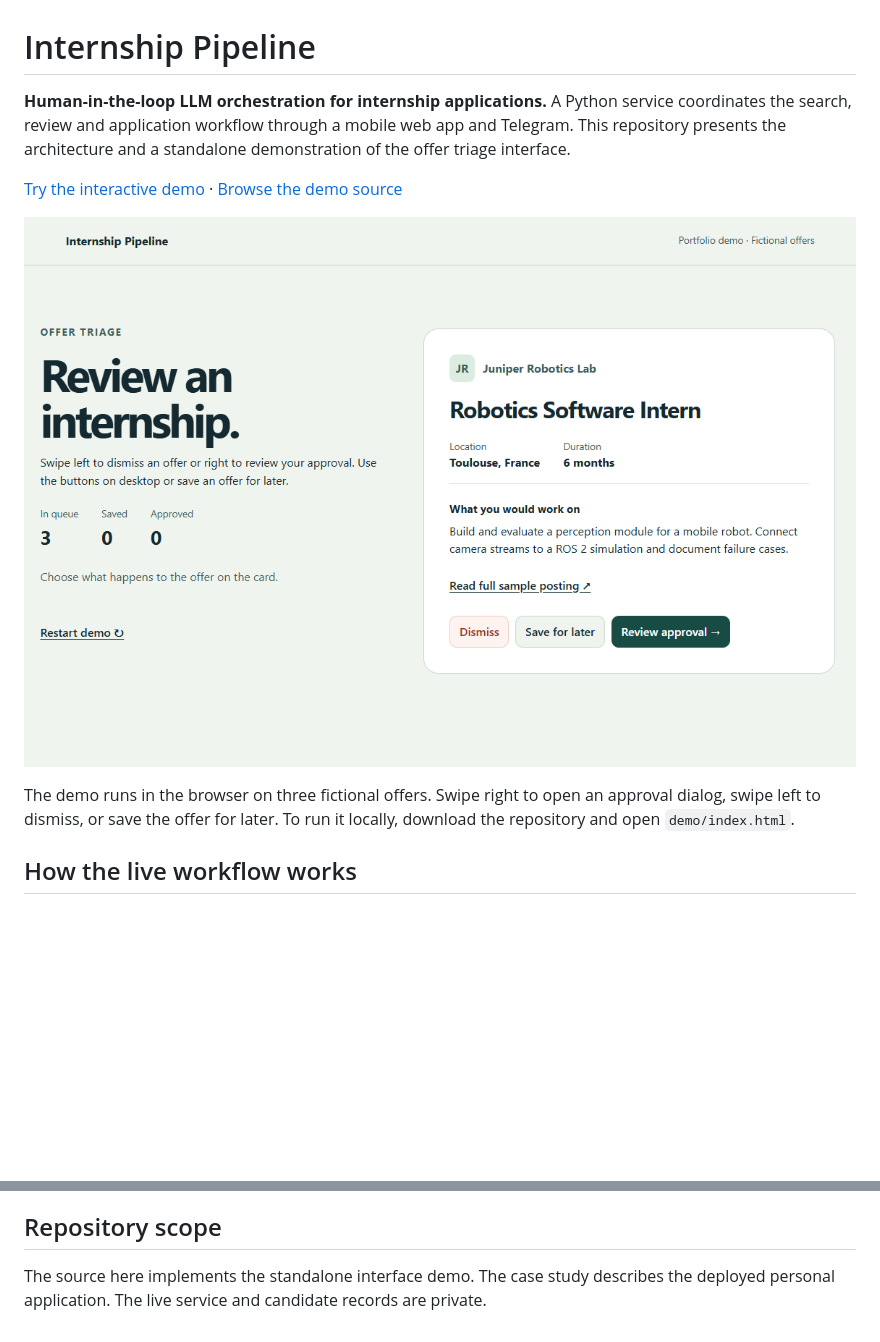
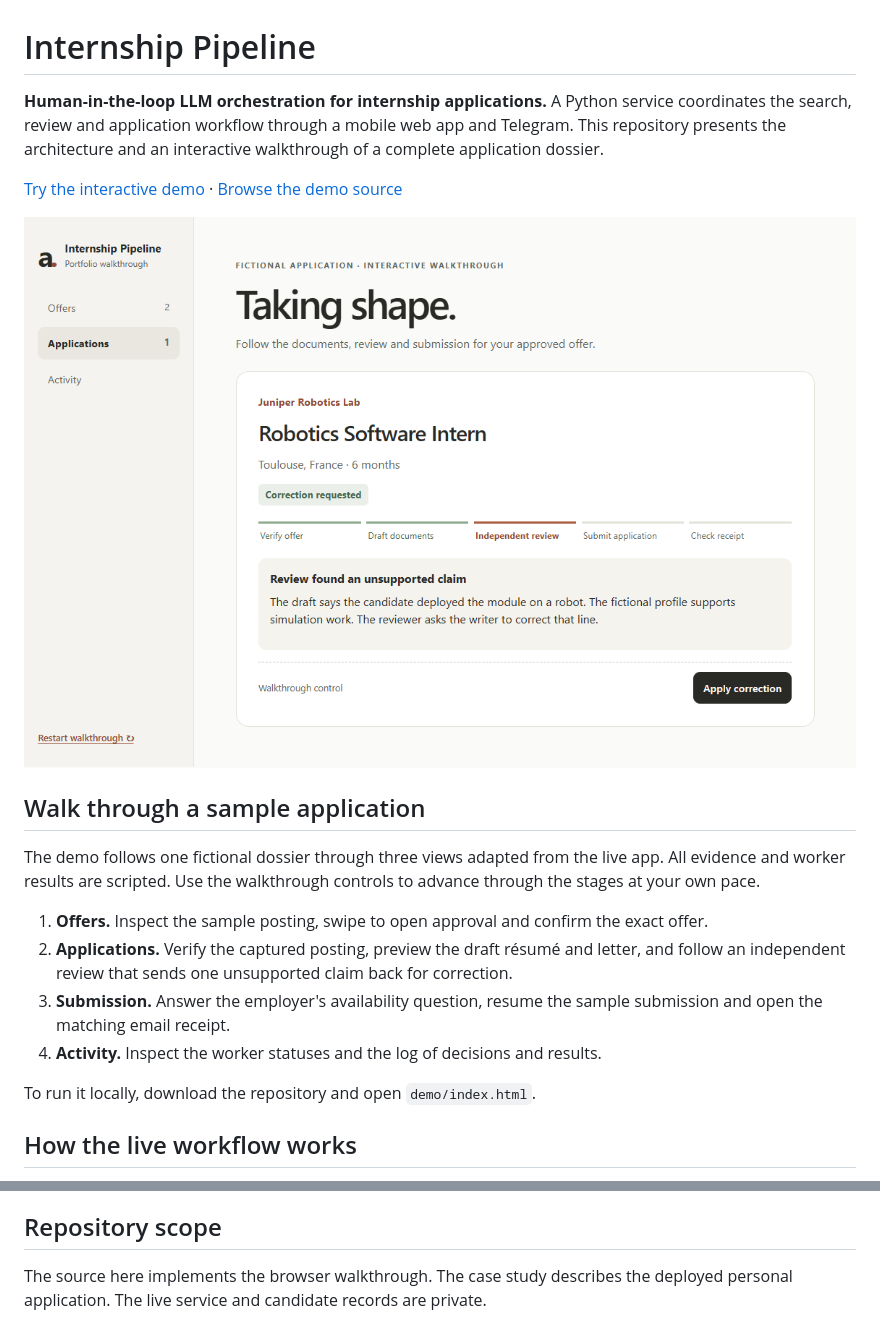
Before and after one commit to Alecbossard/internship-pipeline, a Markdown page: README.md, 2 parts joined by grey strips. Rendered like a GitHub page; pictures changed too: preview.png; blank space fills up the shorter version.

Commit message:
Walk through an application from offer approval to receipt

```diff
--- a/README.md
+++ b/README.md
@@ -1,6 +1,6 @@
 # Internship Pipeline
 
-**Human-in-the-loop LLM orchestration for internship applications.** A Python service coordinates the search, review and application workflow through a mobile web app and Telegram. This repository presents the architecture and a standalone demonstration of the offer triage interface.
+**Human-in-the-loop LLM orchestration for internship applications.** A Python service coordinates the search, review and application workflow through a mobile web app and Telegram. This repository presents the architecture and an interactive walkthrough of a complete application dossier.
 
 [Try the interactive demo](https://alecbossard.github.io/internship-pipeline/demo/) · [Browse the demo source](demo/)
 
@@ -8,5 +8,14 @@
 
-The demo runs in the browser on three fictional offers. Swipe right to open an approval dialog, swipe left to dismiss, or save the offer for later. To run it locally, download the repository and open `demo/index.html`.
+## Walk through a sample application
+
+The demo follows one fictional dossier through three views adapted from the live app. All evidence and worker results are scripted. Use the walkthrough controls to advance through the stages at your own pace.
+
+1. **Offers.** Inspect the sample posting, swipe to open approval and confirm the exact offer.
+2. **Applications.** Verify the captured posting, preview the draft résumé and letter, and follow an independent review that sends one unsupported claim back for correction.
+3. **Submission.** Answer the employer's availability question, resume the sample submission and open the matching email receipt.
+4. **Activity.** Inspect the worker statuses and the log of decisions and results.
+
+To run it locally, download the repository and open `demo/index.html`.
 
 ## How the live workflow works
 
@@ -46,4 +55,4 @@ I defined the requirements, designed the approval workflow and refined the inter
 
 ## Repository scope
 
-The source here implements the standalone interface demo. The case study describes the deployed personal application. The live service and candidate records are private.
+The source here implements the browser walkthrough. The case study describes the deployed personal application. The live service and candidate records are private.
```
Also changed, not shown: other parts of README.md (+1 -1 lines), 3 other files.
